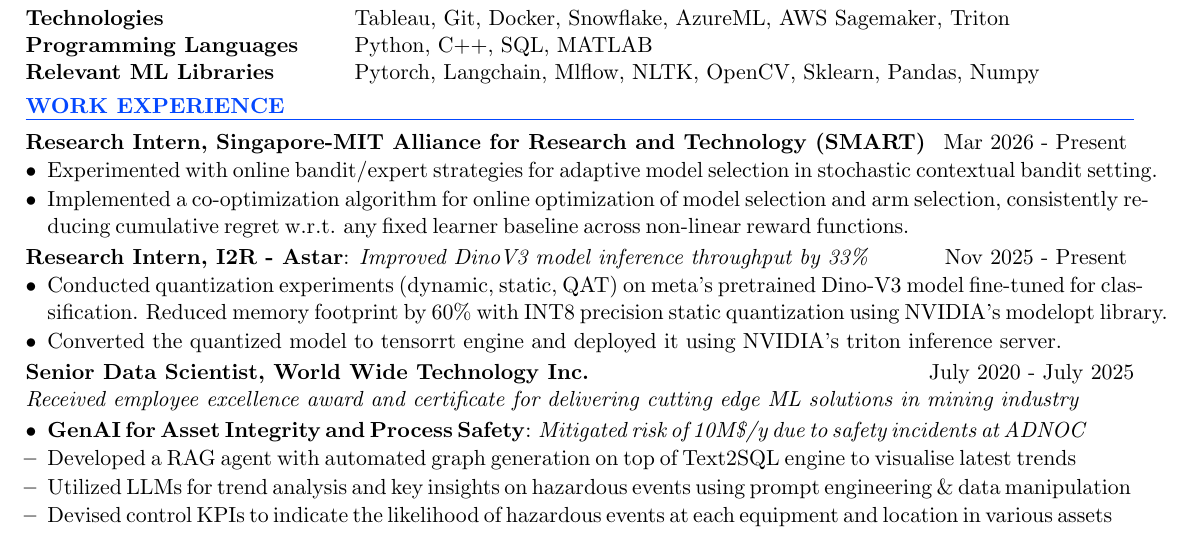
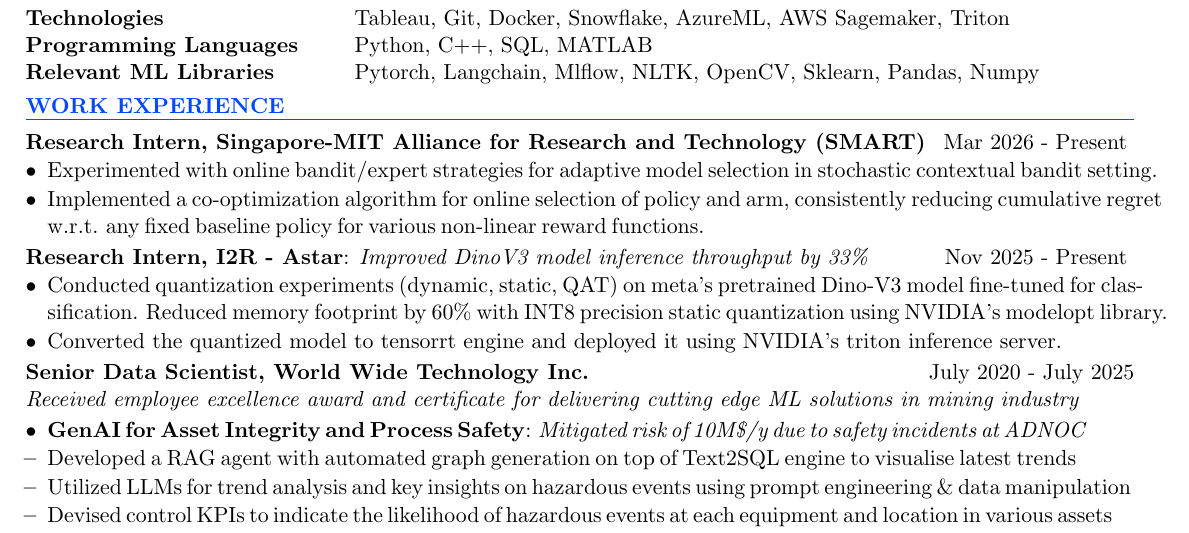
Before and after one commit to shantam98/shantam98.github.io, a LaTeX CV (assets/profess_resume.tex): part of the page, cut so that both start at the same text. Compiled offline with pdfLaTeX.

Commit message:
CV wording update

```diff
--- a/assets/profess_resume.tex
+++ b/assets/profess_resume.tex
@@ -67,7 +67,7 @@
     Experimented with online bandit/expert strategies for adaptive model selection in stochastic contextual bandit setting.
 \endgroup
 \item \begingroup \spaceskip=2.5pt
-    Implemented a co-optimization algorithm for online optimization of model selection and arm selection, consistently reducing cumulative regret w.r.t. any fixed learner baseline across non-linear reward functions.
+    Implemented a co-optimization algorithm for online selection of policy and arm, consistently reducing cumulative regret w.r.t. any fixed baseline policy for various non-linear reward functions.
 \endgroup
 \end{itemize}
 
```
Also changed, not shown: assets/cv.pdf, 1 other file.
